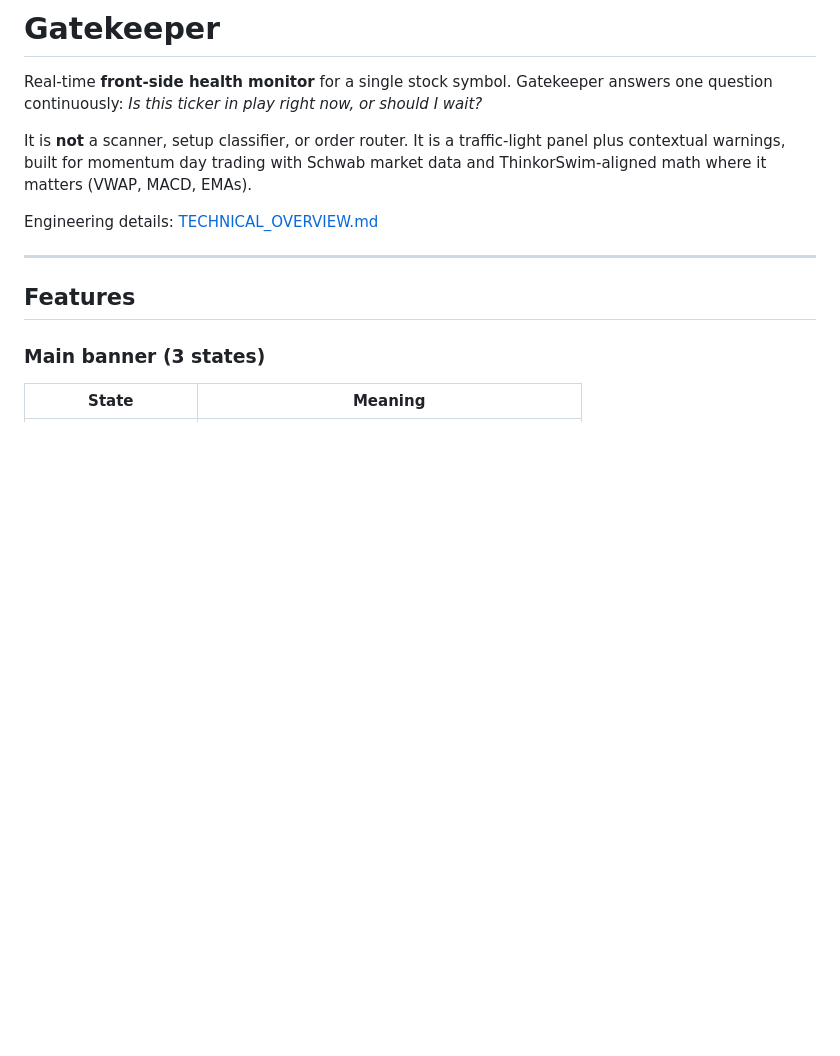
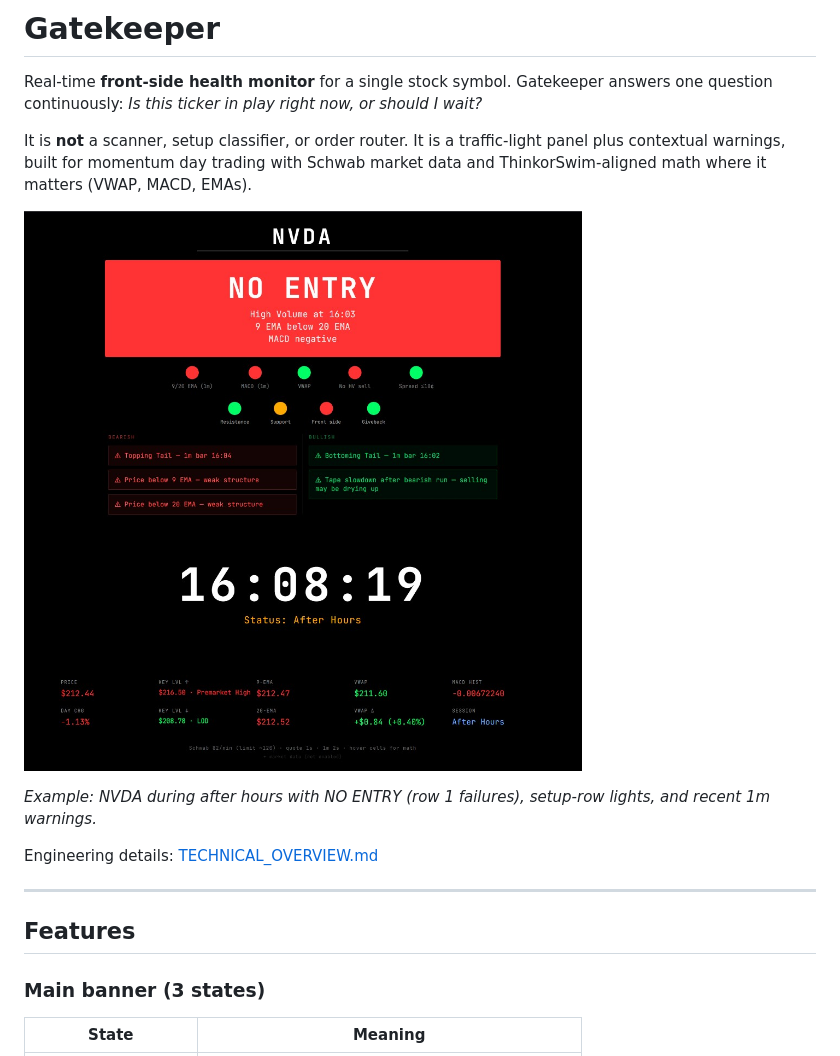
Before and after one commit to Arkesion/GateKeeper, a Markdown page: README.md, the part around the change. Drawn GitHub-style; pictures changed too: docs/dashboard.png (added); blank space fills up the shorter version.

Commit message:
Added visual for the Readme of the webapp.

```diff
--- a/README.md
+++ b/README.md
@@ -3,6 +3,10 @@
 Real-time **front-side health monitor** for a single stock symbol. Gatekeeper answers one question continuously: *Is this ticker in play right now, or should I wait?*
 
 It is **not** a scanner, setup classifier, or order router. It is a traffic-light panel plus contextual warnings, built for momentum day trading with Schwab market data and ThinkorSwim-aligned math where it matters (VWAP, MACD, EMAs).
+
+![Gatekeeper dashboard: NO ENTRY banner, row 1 and row 2 status dots, bearish and bullish warnings, context grid](docs/dashboard.png)
+
+*Example: NVDA during after hours with NO ENTRY (row 1 failures), setup-row lights, and recent 1m warnings.*
 
 Engineering details: [TECHNICAL_OVERVIEW.md](TECHNICAL_OVERVIEW.md)
 
```
